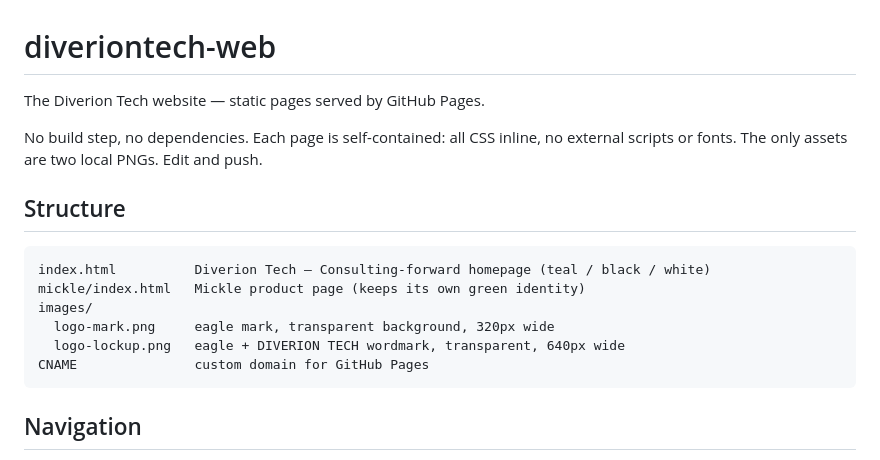
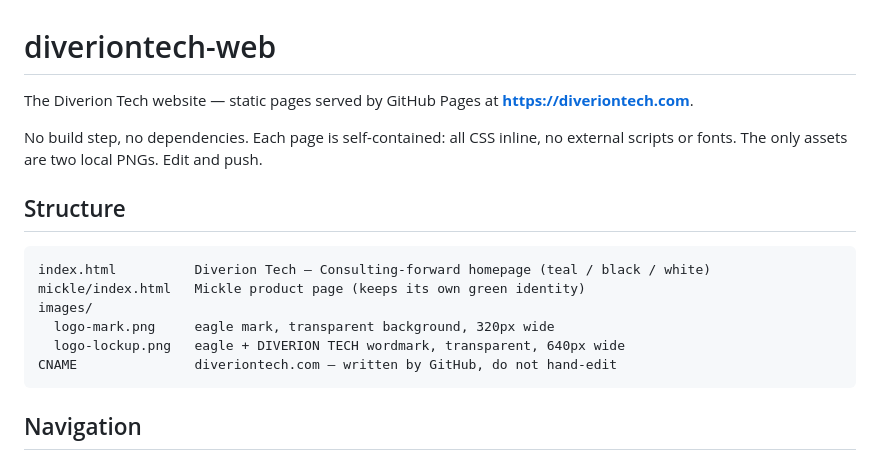
Before and after one commit to ishankerketta/diveriontech-web, a Markdown page: README.md, the part around one of its changes. Drawn GitHub-style.

````diff
--- a/README.md
+++ b/README.md
@@ -1,6 +1,7 @@
 # diveriontech-web
 
-The Diverion Tech website — static pages served by GitHub Pages.
+The Diverion Tech website — static pages served by GitHub Pages at
+**https://diveriontech.com**.
 
 No build step, no dependencies. Each page is self-contained: all CSS inline, no
 external scripts or fonts. The only assets are two local PNGs. Edit and push.
@@ -13,7 +14,7 @@ mickle/index.html   Mickle product page (keeps its own green identity)
 images/
   logo-mark.png     eagle mark, transparent background, 320px wide
   logo-lockup.png   eagle + DIVERION TECH wordmark, transparent, 640px wide
-CNAME               custom domain for GitHub Pages
+CNAME               diveriontech.com — written by GitHub, do not hand-edit
 ```
 
 ## Navigation
````
Also changed, not shown: other parts of README.md (+53 -45 lines).
